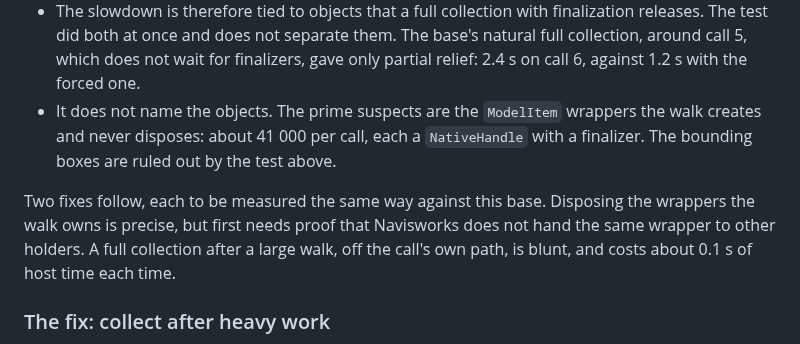
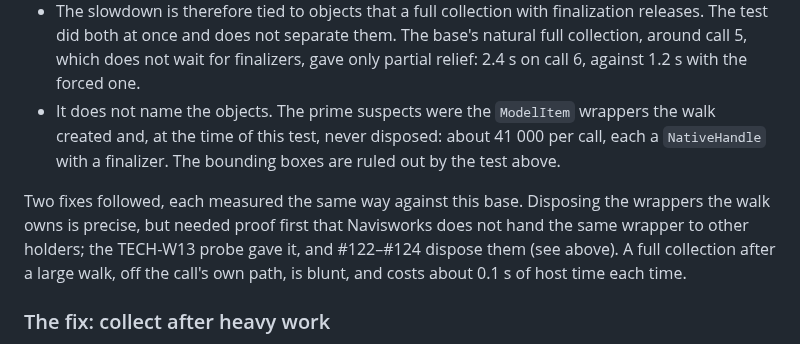
Before and after one commit to mikhalchankasm/NavisWorksMaster, a Markdown page: docs/MCP_TOOL_BASELINE.md, the part around the change. Rendered like a GitHub page.

Commit message:
docs: recast the pre-probe disposal conclusions as history
The speed-window section still said the walk never disposes its wrappers
and that disposal first needs proof of fresh wrappers. The TECH-W13 probe
gave that proof and #122-#124 dispose them, so the paragraph now reads as
what was true at the time of that test.

Co-Authored-By: Claude Opus 5.5 <noreply@anthropic.com>

```diff
--- a/docs/MCP_TOOL_BASELINE.md
+++ b/docs/MCP_TOOL_BASELINE.md
@@ -892,14 +892,15 @@ build against 0.03 s in the base, which bounds what the forced collection costs.
   releases. The test did both at once and does not separate them. The base's natural full
   collection, around call 5, which does not wait for finalizers, gave only partial relief:
   2.4 s on call 6, against 1.2 s with the forced one.
-- It does not name the objects. The prime suspects are the `ModelItem` wrappers the walk
-  creates and never disposes: about 41 000 per call, each a `NativeHandle` with a finalizer.
-  The bounding boxes are ruled out by the test above.
+- It does not name the objects. The prime suspects were the `ModelItem` wrappers the walk
+  created and, at the time of this test, never disposed: about 41 000 per call, each a
+  `NativeHandle` with a finalizer. The bounding boxes are ruled out by the test above.
 
-Two fixes follow, each to be measured the same way against this base. Disposing the
-wrappers the walk owns is precise, but first needs proof that Navisworks does not hand the
-same wrapper to other holders. A full collection after a large walk, off the call's own
-path, is blunt, and costs about 0.1 s of host time each time.
+Two fixes followed, each measured the same way against this base. Disposing the wrappers
+the walk owns is precise, but needed proof first that Navisworks does not hand the same
+wrapper to other holders; the TECH-W13 probe gave it, and #122–#124 dispose them (see
+above). A full collection after a large walk, off the call's own path, is blunt, and costs
+about 0.1 s of host time each time.
 
 ### The fix: collect after heavy work
 
```
